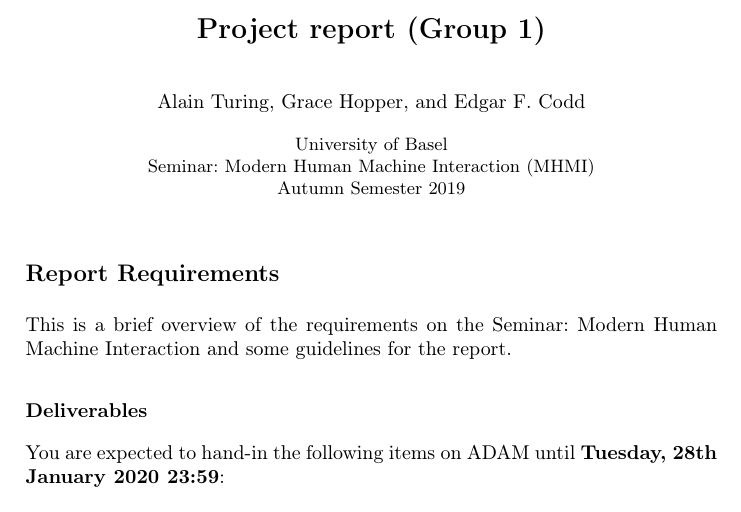
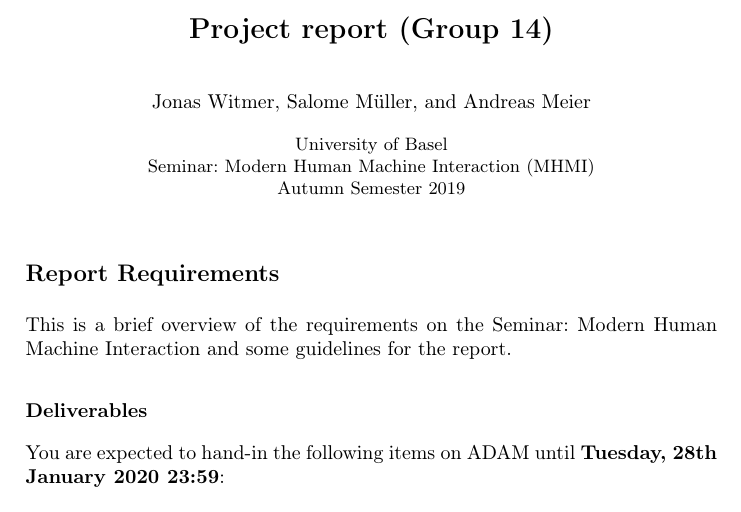
Before and after one commit to muesal/annotation-competition, a LaTeX paper (docs/report/seminar-proceedings/proceedings.tex, which reads docs/report/seminar-proceedings/reportContent/reportContent.tex): part of page 1 of 10, cut so that both start at the same text. Compiled offline with pdfLaTeX; a LaTeX package or settings file that is missing is left out.

Commit message:
Change names and group numbers

```diff
--- a/docs/report/seminar-proceedings/reportContent/reportContent.tex
+++ b/docs/report/seminar-proceedings/reportContent/reportContent.tex
@@ -1,7 +1,7 @@
-\title{Project report (Group 1)} %TODO: Change group number.
-\titlerunning{Project report (Group 1)} %TODO: Change group number.
-\author{Alain Turing \and Grace Hopper \and Edgar F. Codd} %TODO: Adjust authors of report.
-\authorrunning{A. Turing \and G. Hopper \and E. F. Codd} %TODO: Adjust authors of report.
+\title{Project report (Group 14)} %TODO: Change group number.
+\titlerunning{Project report (Group 14)} %TODO: Change group number.
+\author{Jonas Witmer \and Salome Müller \and Andreas Meier} %TODO: Adjust authors of report.
+\authorrunning{Jonas Witmer \and Salome Müller \and Andreas Meier} %TODO: Adjust authors of report.
 
 \institute{\lectureInstitute} % Please do NOT change this line.
 \begin{report}
```
